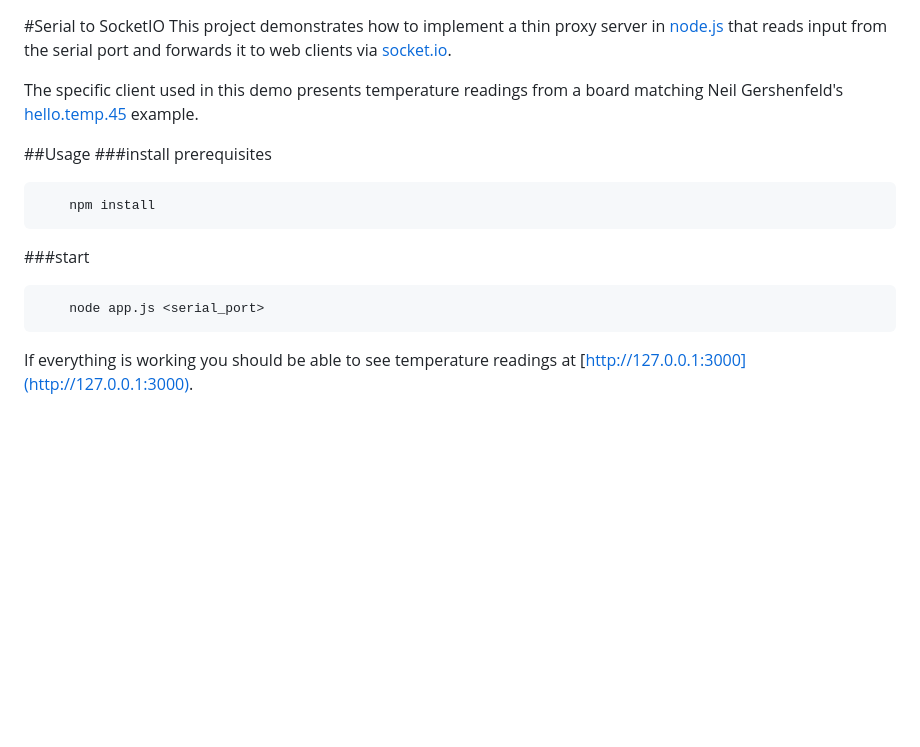
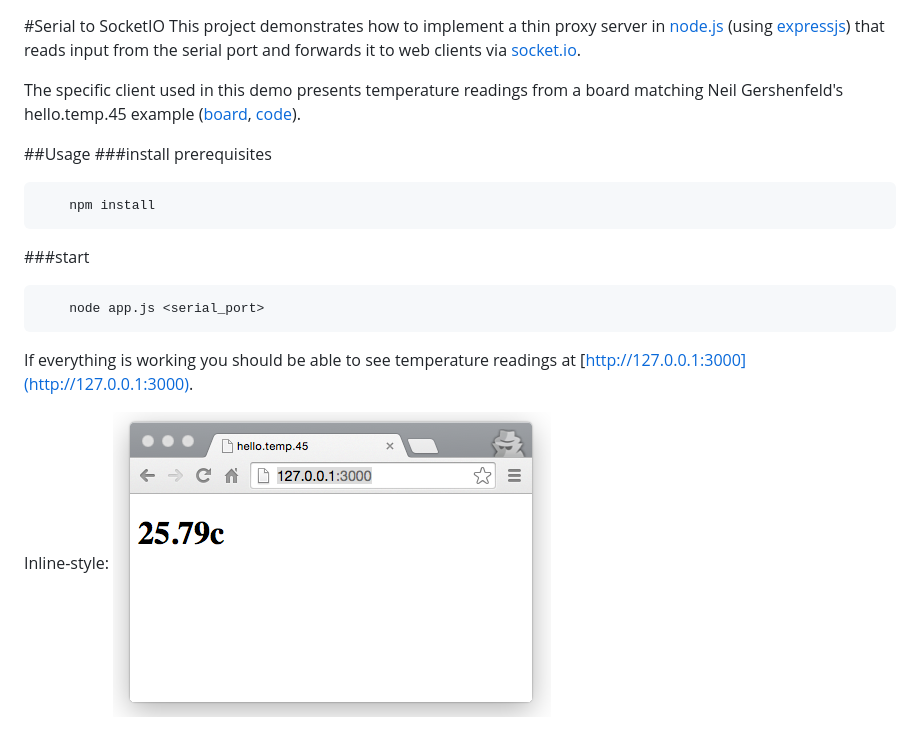
Before and after one commit to tomerweller/serial-to-socketio, a Markdown page: README.md, the part around the change. GitHub-like rendering; pictures changed too: screenshot.png (added); blank space fills up the shorter version.

Commit message:
add screenshot

````diff
--- a/README.md
+++ b/README.md
@@ -1,8 +1,8 @@
 #Serial to SocketIO
-This project demonstrates how to implement a thin proxy server in [node.js](http://nodejs.org/) that reads input from the serial port and forwards it to web clients via [socket.io](http://socket.io).
+This project demonstrates how to implement a thin proxy server in [node.js](http://nodejs.org/) (using [expressjs](http://expressjs.com/)) that reads input from the serial port and forwards it to web clients via [socket.io](http://socket.io).
 
 
-The specific client used in this demo presents temperature readings from a board matching Neil Gershenfeld's [hello.temp.45](http://academy.cba.mit.edu/classes/input_devices/temp/hello.temp.45.png) example.
+The specific client used in this demo presents temperature readings from a board matching Neil Gershenfeld's hello.temp.45 example ([board](http://academy.cba.mit.edu/classes/input_devices/temp/hello.temp.45.png), [code](http://academy.cba.mit.edu/classes/input_devices/temp/hello.temp.45.c)).
 
 ##Usage
 ###install prerequisites
@@ -16,3 +16,6 @@ The specific client used in this demo presents temperature readings from a board
 ```
 
 If everything is working you should be able to see temperature readings at [http://127.0.0.1:3000](http://127.0.0.1:3000).
+
+Inline-style:
+![Screenshot](screenshot.png)
````
